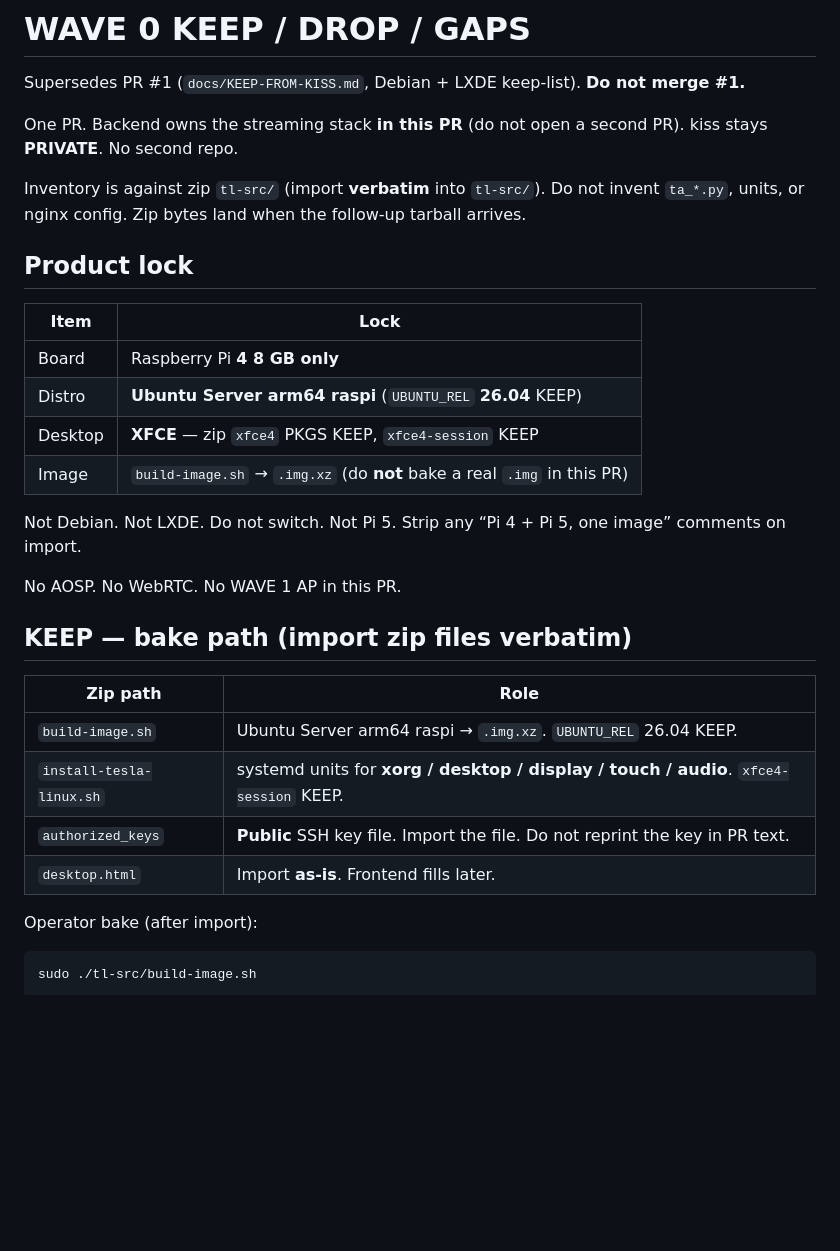
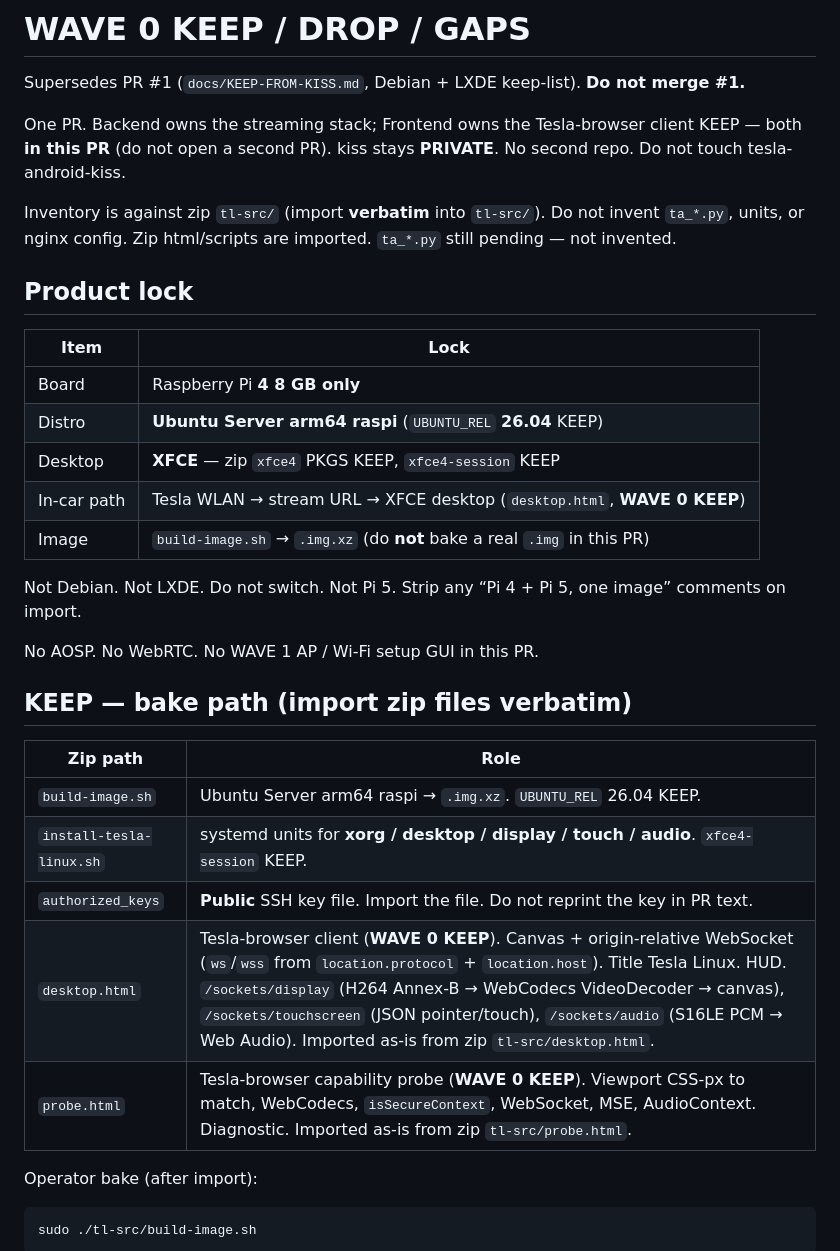
Before and after one commit to branpurn/tesla-linux, a Markdown page: docs/WAVE0-KEEP-DROP-GAPS.md, the part around one of its changes. Rendered like a GitHub page; blank space fills up the shorter version.

```diff
--- a/docs/WAVE0-KEEP-DROP-GAPS.md
+++ b/docs/WAVE0-KEEP-DROP-GAPS.md
@@ -2,9 +2,9 @@
 
 Supersedes PR #1 (`docs/KEEP-FROM-KISS.md`, Debian + LXDE keep-list). **Do not merge #1.**
 
-One PR. Backend owns the streaming stack **in this PR** (do not open a second PR). kiss stays **PRIVATE**. No second repo.
+One PR. Backend owns the streaming stack; Frontend owns the Tesla-browser client KEEP — both **in this PR** (do not open a second PR). kiss stays **PRIVATE**. No second repo. Do not touch tesla-android-kiss.
 
-Inventory is against zip `tl-src/` (import **verbatim** into `tl-src/`). Do not invent `ta_*.py`, units, or nginx config. Zip bytes land when the follow-up tarball arrives.
+Inventory is against zip `tl-src/` (import **verbatim** into `tl-src/`). Do not invent `ta_*.py`, units, or nginx config. Zip html/scripts are imported. `ta_*.py` still pending — not invented.
 
 ## Product lock
 
@@ -13,11 +13,12 @@ Inventory is against zip `tl-src/` (import **verbatim** into `tl-src/`). Do not
 | Board | Raspberry Pi **4 8 GB only** |
 | Distro | **Ubuntu Server arm64 raspi** (`UBUNTU_REL` **26.04** KEEP) |
 | Desktop | **XFCE** — zip `xfce4` PKGS KEEP, `xfce4-session` KEEP |
+| In-car path | Tesla WLAN → stream URL → XFCE desktop (`desktop.html`, **WAVE 0 KEEP**) |
 | Image | `build-image.sh` → `.img.xz` (do **not** bake a real `.img` in this PR) |
 
 Not Debian. Not LXDE. Do not switch. Not Pi 5. Strip any “Pi 4 + Pi 5, one image” comments on import.
 
-No AOSP. No WebRTC. No WAVE 1 AP in this PR.
+No AOSP. No WebRTC. No WAVE 1 AP / Wi-Fi setup GUI in this PR.
 
 ## KEEP — bake path (import zip files verbatim)
 
@@ -26,7 +27,8 @@ No AOSP. No WebRTC. No WAVE 1 AP in this PR.
 | `build-image.sh` | Ubuntu Server arm64 raspi → `.img.xz`. `UBUNTU_REL` 26.04 KEEP. |
 | `install-tesla-linux.sh` | systemd units for **xorg / desktop / display / touch / audio**. `xfce4-session` KEEP. |
 | `authorized_keys` | **Public** SSH key file. Import the file. Do not reprint the key in PR text. |
-| `desktop.html` | Import **as-is**. Frontend fills later. |
+| `desktop.html` | Tesla-browser client (**WAVE 0 KEEP**). Canvas + origin-relative WebSocket (`ws`/`wss` from `location.protocol` + `location.host`). Title Tesla Linux. HUD. `/sockets/display` (H264 Annex-B → WebCodecs VideoDecoder → canvas), `/sockets/touchscreen` (JSON pointer/touch), `/sockets/audio` (S16LE PCM → Web Audio). Imported as-is from zip `tl-src/desktop.html`. |
+| `probe.html` | Tesla-browser capability probe (**WAVE 0 KEEP**). Viewport CSS-px to match, WebCodecs, `isSecureContext`, WebSocket, MSE, AudioContext. Diagnostic. Imported as-is from zip `tl-src/probe.html`. |
 
 Operator bake (after import):
 
```
Also changed, not shown: other parts of docs/WAVE0-KEEP-DROP-GAPS.md (+21 -56 lines).
